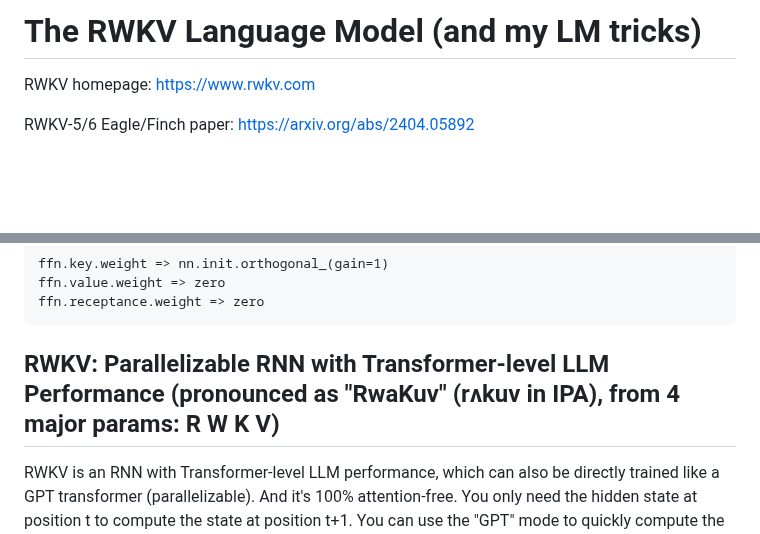
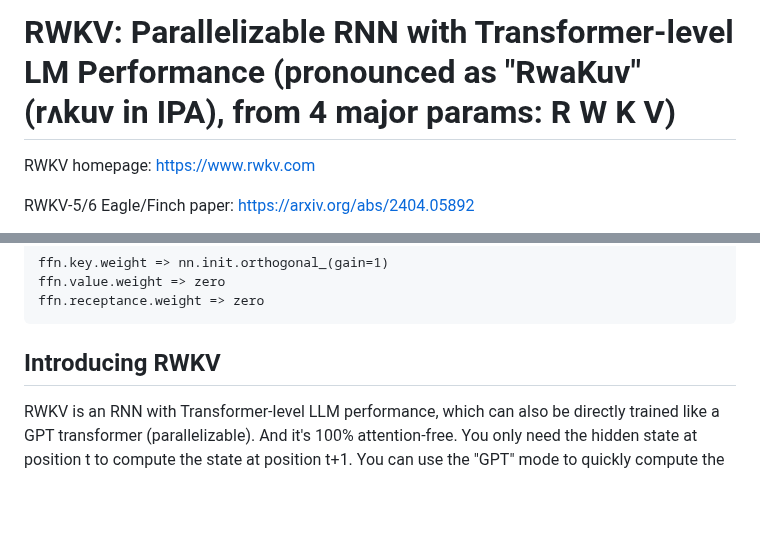
Before and after one commit to BlinkDL/RWKV-LM, a Markdown page: README.md, 2 parts joined by grey strips. GitHub-like rendering; blank space fills up the shorter version.

````diff
--- a/README.md
+++ b/README.md
@@ -1,4 +1,4 @@
-# The RWKV Language Model (and my LM tricks)
+# RWKV: Parallelizable RNN with Transformer-level LM Performance (pronounced as "RwaKuv" (rʌkuv in IPA), from 4 major params: R W K V)
 
 RWKV homepage: https://www.rwkv.com
 
@@ -84,7 +84,7 @@ ffn.value.weight => zero
 ffn.receptance.weight => zero
 ```
 
-## RWKV: Parallelizable RNN with Transformer-level LLM Performance (pronounced as "RwaKuv" (rʌkuv in IPA), from 4 major params: R W K V)
+## Introducing RWKV
 
 RWKV is an RNN with Transformer-level LLM performance, which can also be directly trained like a GPT transformer (parallelizable). And it's 100% attention-free. You only need the hidden state at position t to compute the state at position t+1. You can use the "GPT" mode to quickly compute the hidden state for the "RNN" mode.
 
````
